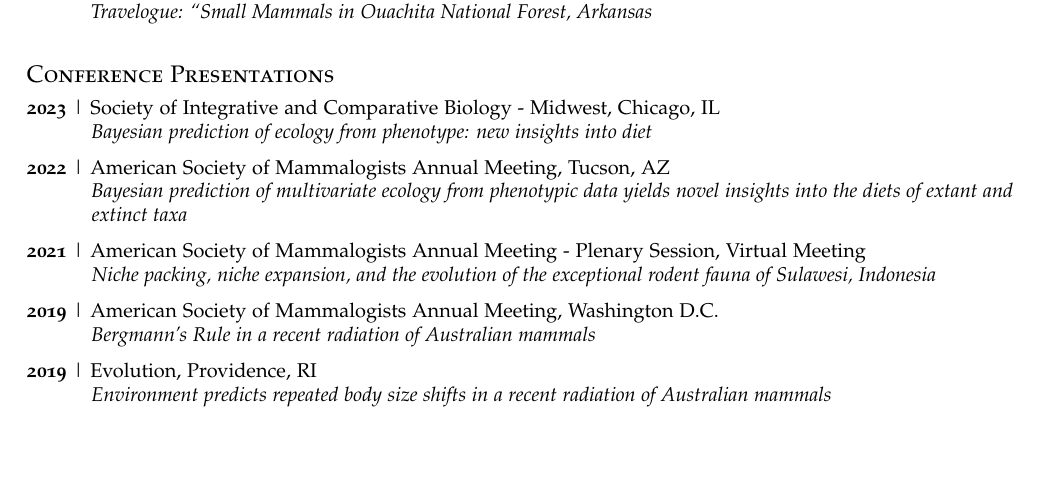
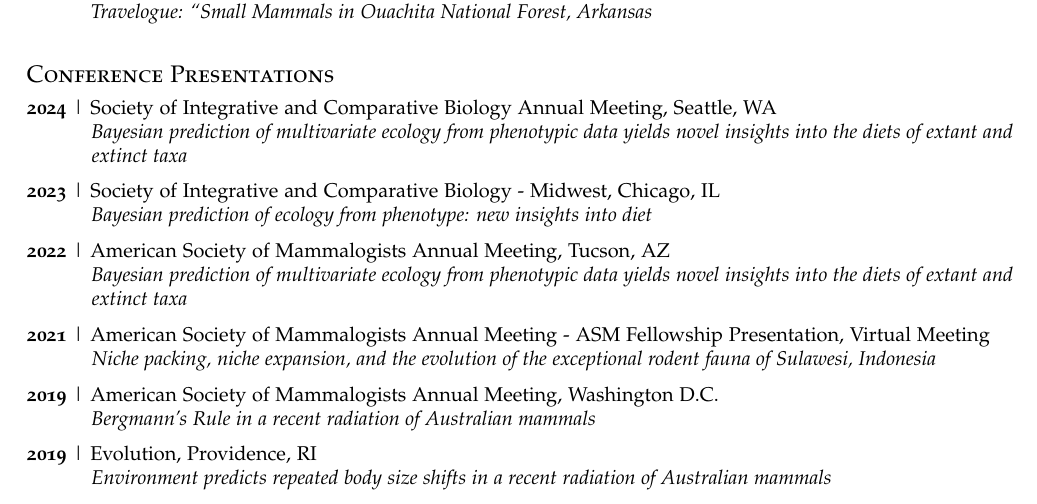
Before and after one commit to jonnations/public_cv, an R Markdown document (PDF_CV.Rmd): part of page 3 of 6, cut so that both start at the same text, the shorter picture padded with empty space. The pictures show the output file PDF_CV.pdf that the author committed with the source.

Commit message:
add sicb, adjust ASM fellow talk

```diff
--- a/PDF_CV.Rmd
+++ b/PDF_CV.Rmd
@@ -196,13 +196,16 @@ LINE BREAK INTRODUCED ABOVE WITH BACKSLASH (to avoid cutting citation in 1/2)
 ## Conference Presentations
 \everypar{\hangindent=1.15cm \hangafter=1}
 
+**2024** \| Society of Integrative and Comparative Biology Annual Meeting, Seattle, WA
+*Bayesian prediction of multivariate ecology from phenotypic data yields novel insights into the diets of extant and extinct taxa*
+
 **2023** \| Society of Integrative and Comparative Biology - Midwest, Chicago, IL
 *Bayesian prediction of ecology from phenotype: new insights into diet*
 
 **2022** \| American Society of Mammalogists Annual Meeting, Tucson, AZ
 *Bayesian prediction of multivariate ecology from phenotypic data yields novel insights into the diets of extant and extinct taxa*
 
-**2021** \| American Society of Mammalogists Annual Meeting - Plenary Session, Virtual Meeting
+**2021** \| American Society of Mammalogists Annual Meeting - ASM Fellowship Presentation, Virtual Meeting
 *Niche packing, niche expansion, and the evolution of the exceptional rodent fauna of Sulawesi, Indonesia*
 
 **2019** \| American Society of Mammalogists Annual Meeting, Washington D.C.
```
Also changed, not shown: PDF_CV.pdf, 1 other file.
